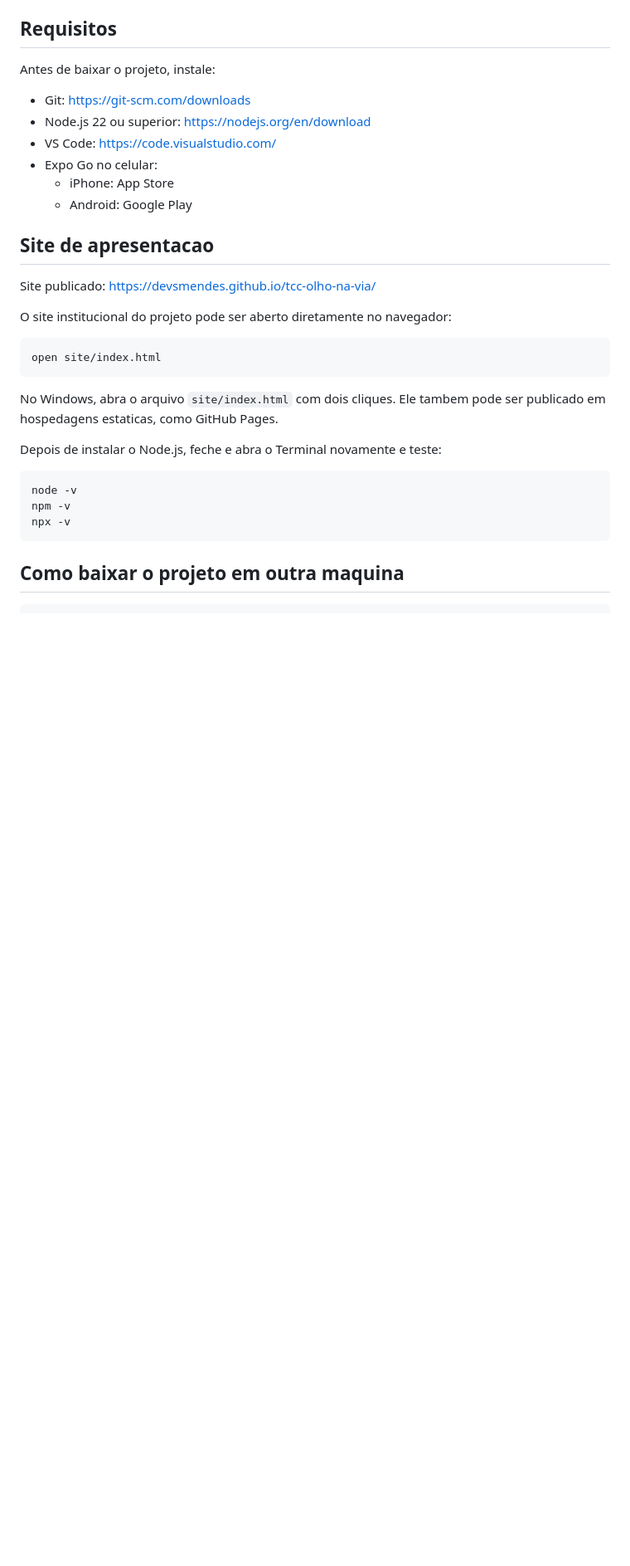
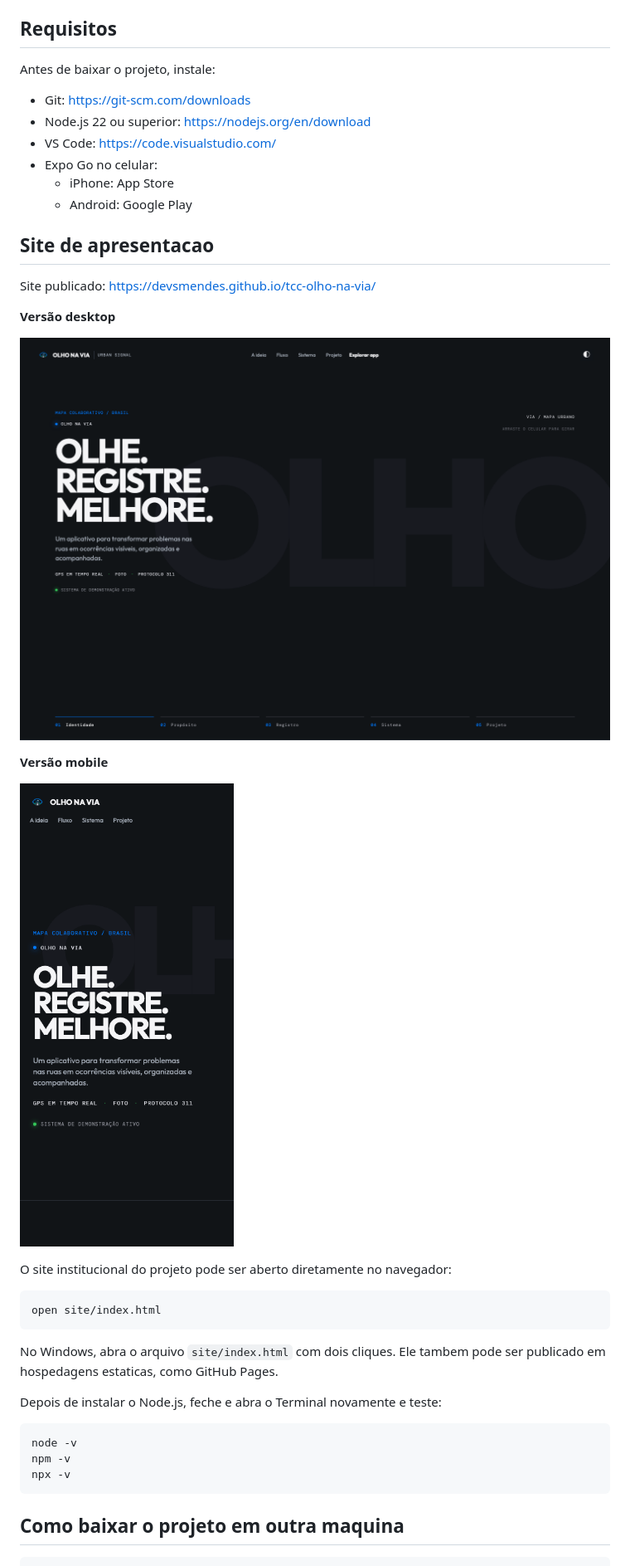
Before and after one commit to DevsMendes/tcc-olho-na-via, a Markdown page: README.md, the part around the change. Shown at 83% size. GitHub-like rendering; pictures changed too: docs/images/site-desktop.png (added), docs/images/site-mobile.png (added); blank space fills up the shorter version.

Commit message:
Add site screenshots to README

```diff
--- a/README.md
+++ b/README.md
@@ -32,6 +32,14 @@ Antes de baixar o projeto, instale:
 ## Site de apresentacao
 
 Site publicado: https://devsmendes.github.io/tcc-olho-na-via/
+
+**Versão desktop**
+
+![Página inicial do site Olho na Via em desktop](docs/images/site-desktop.png)
+
+**Versão mobile**
+
+![Página inicial do site Olho na Via em celular](docs/images/site-mobile.png)
 
 O site institucional do projeto pode ser aberto diretamente no navegador:
 
```
